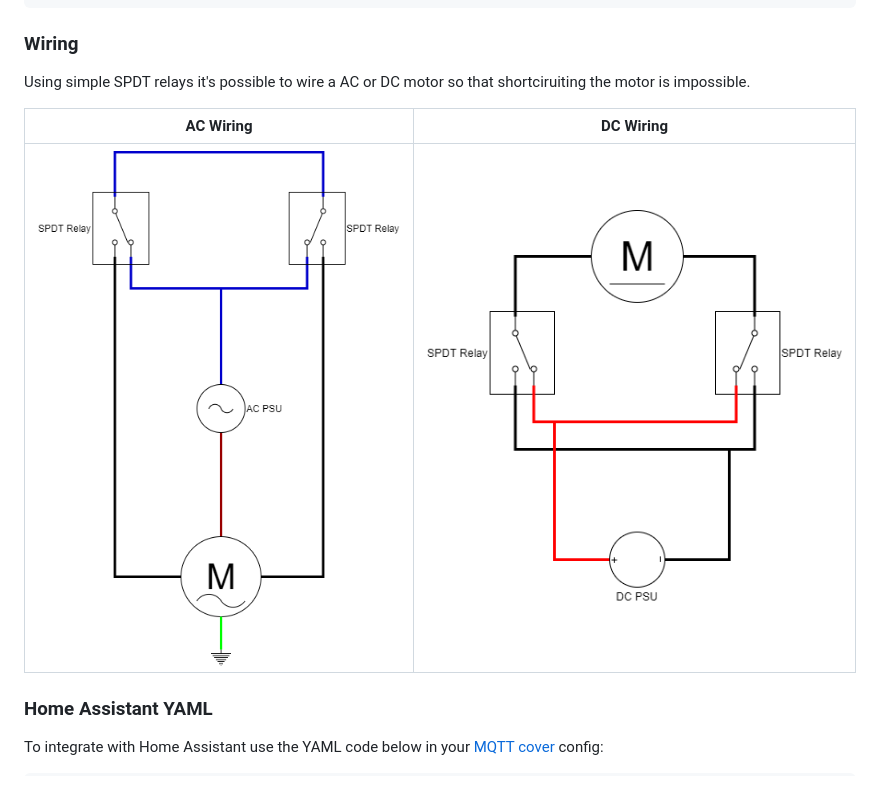
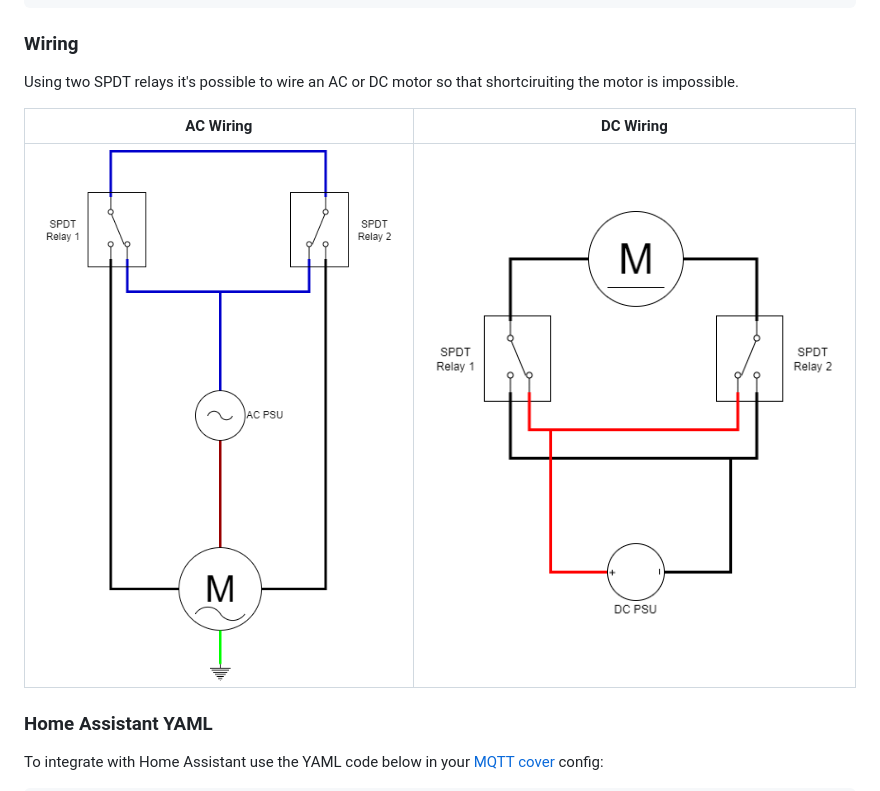
Before and after one commit to MichielVanwelsenaere/HomeAutomation.CoDeSys3, a Markdown page: docs/FunctionBlocks/FB_OUTPUT_COVER_MQTT.md, the part around the change. Rendered like a GitHub page; pictures changed too: docs/_img/FB_OUTPUT_COVER_MQTT-Wiring_AC.png, docs/_img/FB_OUTPUT_COVER_MQTT-Wiring_DC.png.

Commit message:
improving cover wiring documentation (#106)

````diff
--- a/docs/FunctionBlocks/FB_OUTPUT_COVER_MQTT.md
+++ b/docs/FunctionBlocks/FB_OUTPUT_COVER_MQTT.md
@@ -118,7 +118,7 @@ FB_DO_COVER_001(
 ```
 
 ### __Wiring__
-Using simple SPDT relays it's possible to wire a AC or DC motor so that shortciruiting the motor is impossible.
+Using two SPDT relays it's possible to wire an AC or DC motor so that shortciruiting the motor is impossible.
 
 AC Wiring                   | DC Wiring
 :--------------------------:|:-------------------------:
````
Also changed, not shown: 2 other files.
